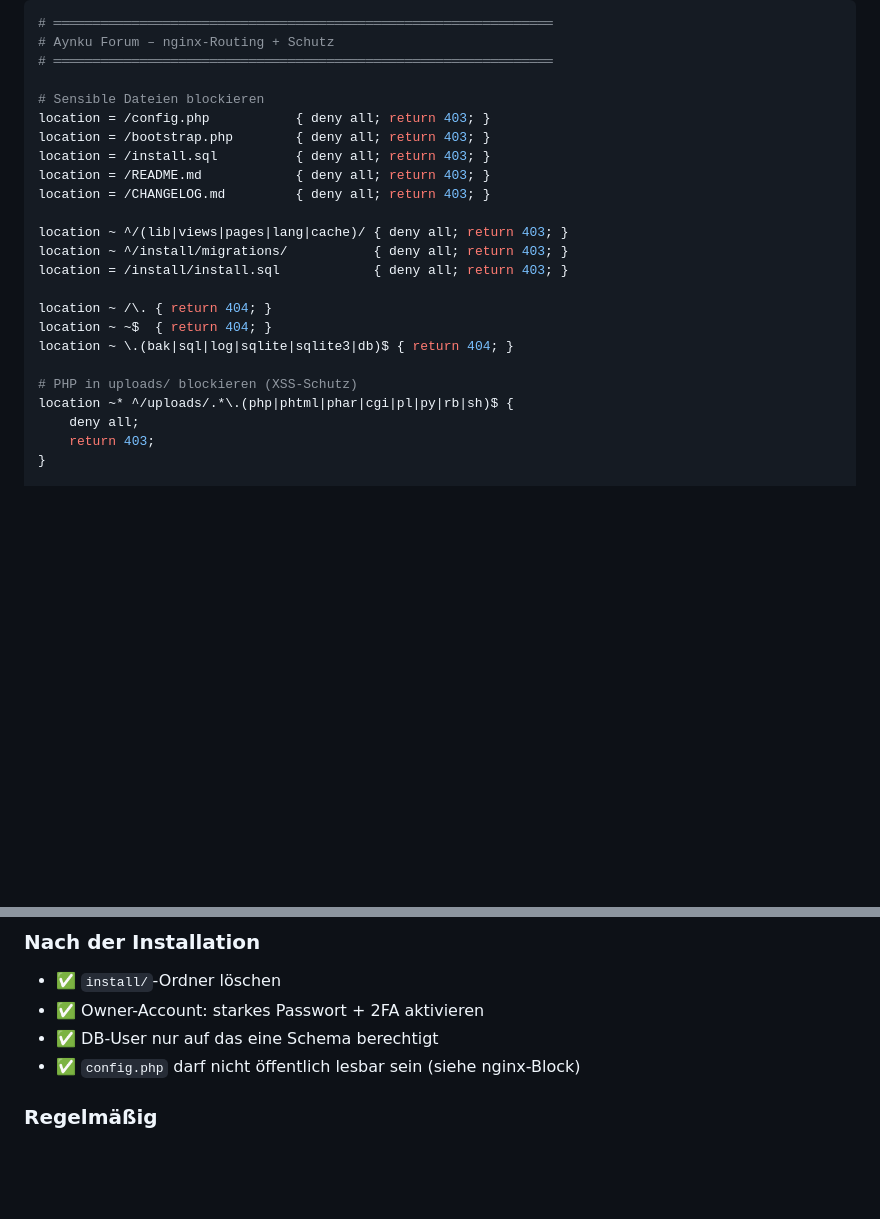
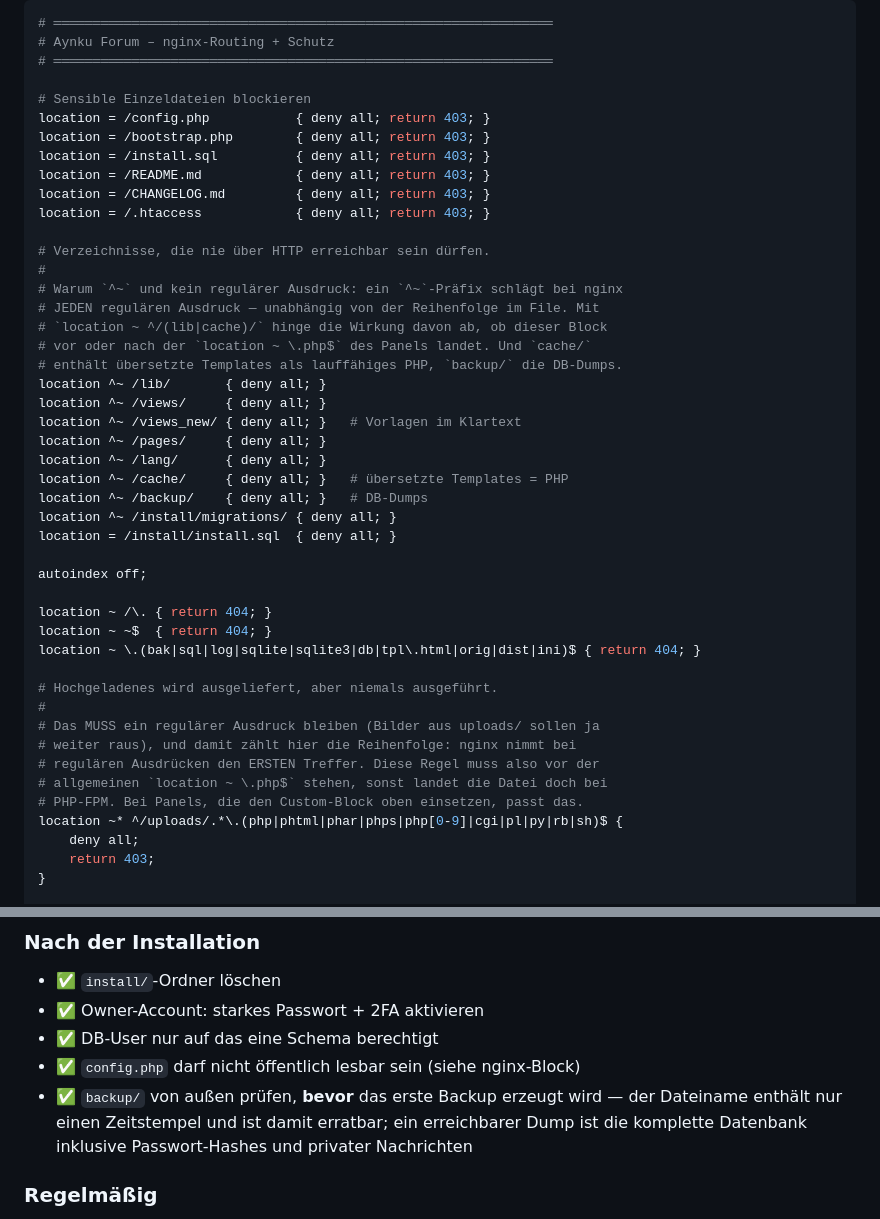
Before and after one commit to Aynku/forumix, a Markdown page: README.md, 2 parts joined by grey strips. Rendered like a GitHub page; blank space fills up the shorter version.

```diff
--- a/README.md
+++ b/README.md
@@ -154,23 +154,45 @@ Folgenden Block einfügen:
 # Aynku Forum – nginx-Routing + Schutz
 # ════════════════════════════════════════════════════════════════
 
-# Sensible Dateien blockieren
+# Sensible Einzeldateien blockieren
 location = /config.php           { deny all; return 403; }
 location = /bootstrap.php        { deny all; return 403; }
 location = /install.sql          { deny all; return 403; }
 location = /README.md            { deny all; return 403; }
 location = /CHANGELOG.md         { deny all; return 403; }
+location = /.htaccess            { deny all; return 403; }
 
-location ~ ^/(lib|views|pages|lang|cache)/ { deny all; return 403; }
-location ~ ^/install/migrations/           { deny all; return 403; }
-location = /install/install.sql            { deny all; return 403; }
+# Verzeichnisse, die nie über HTTP erreichbar sein dürfen.
+#
+# Warum `^~` und kein regulärer Ausdruck: ein `^~`-Präfix schlägt bei nginx
+# JEDEN regulären Ausdruck — unabhängig von der Reihenfolge im File. Mit
+# `location ~ ^/(lib|cache)/` hinge die Wirkung davon ab, ob dieser Block
+# vor oder nach der `location ~ \.php$` des Panels landet. Und `cache/`
+# enthält übersetzte Templates als lauffähiges PHP, `backup/` die DB-Dumps.
+location ^~ /lib/       { deny all; }
+location ^~ /views/     { deny all; }
+location ^~ /views_new/ { deny all; }   # Vorlagen im Klartext
+location ^~ /pages/     { deny all; }
+location ^~ /lang/      { deny all; }
+location ^~ /cache/     { deny all; }   # übersetzte Templates = PHP
+location ^~ /backup/    { deny all; }   # DB-Dumps
+location ^~ /install/migrations/ { deny all; }
+location = /install/install.sql  { deny all; }
+
+autoindex off;
 
 location ~ /\. { return 404; }
 location ~ ~$  { return 404; }
-location ~ \.(bak|sql|log|sqlite|sqlite3|db)$ { return 404; }
+location ~ \.(bak|sql|log|sqlite|sqlite3|db|tpl\.html|orig|dist|ini)$ { return 404; }
 
-# PHP in uploads/ blockieren (XSS-Schutz)
-location ~* ^/uploads/.*\.(php|phtml|phar|cgi|pl|py|rb|sh)$ {
+# Hochgeladenes wird ausgeliefert, aber niemals ausgeführt.
+#
+# Das MUSS ein regulärer Ausdruck bleiben (Bilder aus uploads/ sollen ja
+# weiter raus), und damit zählt hier die Reihenfolge: nginx nimmt bei
+# regulären Ausdrücken den ERSTEN Treffer. Diese Regel muss also vor der
+# allgemeinen `location ~ \.php$` stehen, sonst landet die Datei doch bei
+# PHP-FPM. Bei Panels, die den Custom-Block oben einsetzen, passt das.
+location ~* ^/uploads/.*\.(php|phtml|phar|phps|php[0-9]|cgi|pl|py|rb|sh)$ {
     deny all;
     return 403;
 }
@@ -331,6 +393,7 @@ Falls eine Migration nötig wäre (bei MINOR-Updates), liegt sie in `install/mig
 - ✅ Owner-Account: starkes Passwort + 2FA aktivieren
 - ✅ DB-User nur auf das eine Schema berechtigt
 - ✅ `config.php` darf nicht öffentlich lesbar sein (siehe nginx-Block)
+- ✅ `backup/` von außen prüfen, **bevor** das erste Backup erzeugt wird — der Dateiname enthält nur einen Zeitstempel und ist damit erratbar; ein erreichbarer Dump ist die komplette Datenbank inklusive Passwort-Hashes und privater Nachrichten
 
 ### Regelmäßig
 - 🔄 PHP-Version aktuell halten
```
Also changed, not shown: other parts of README.md (+41 -1 lines).
